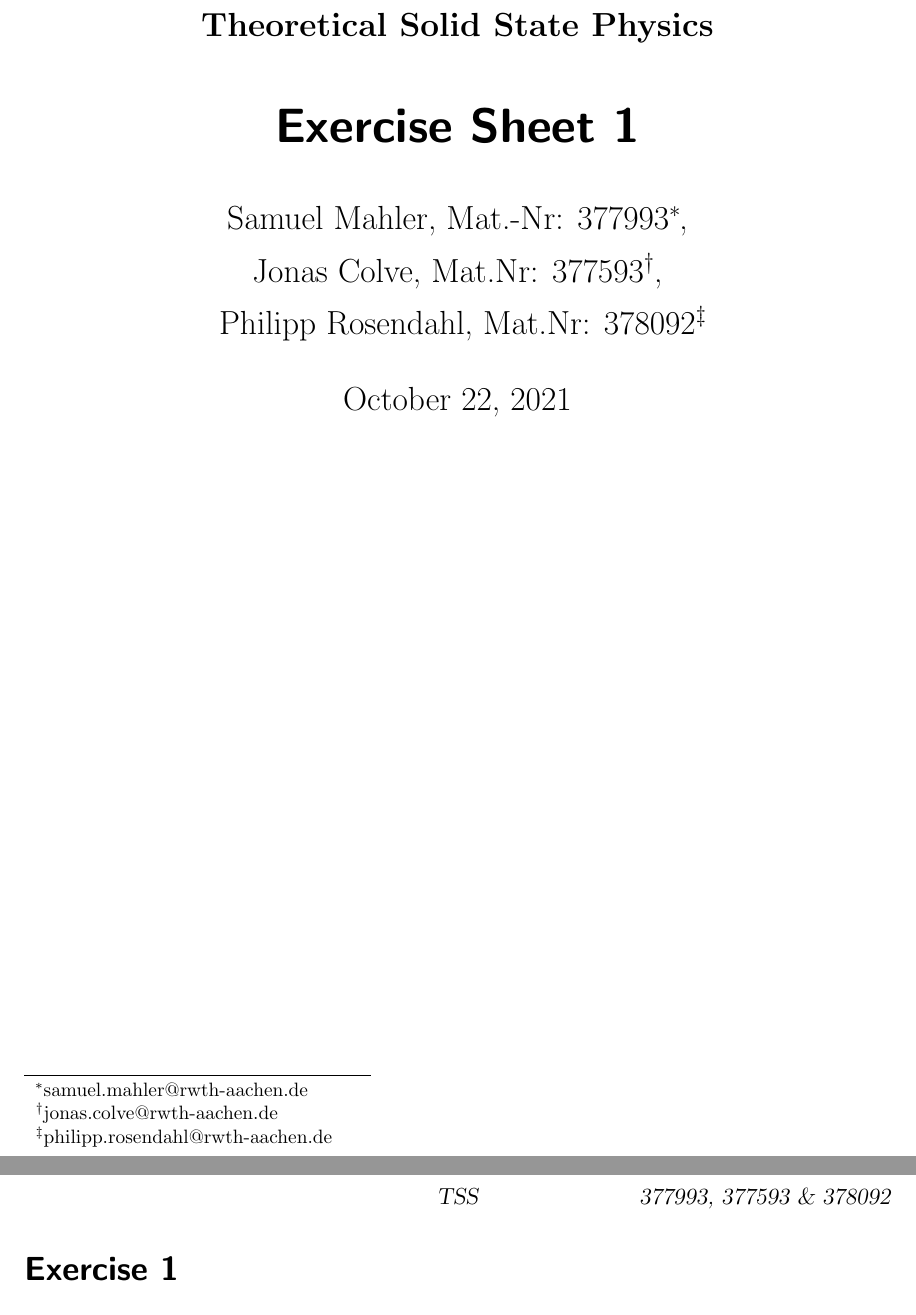
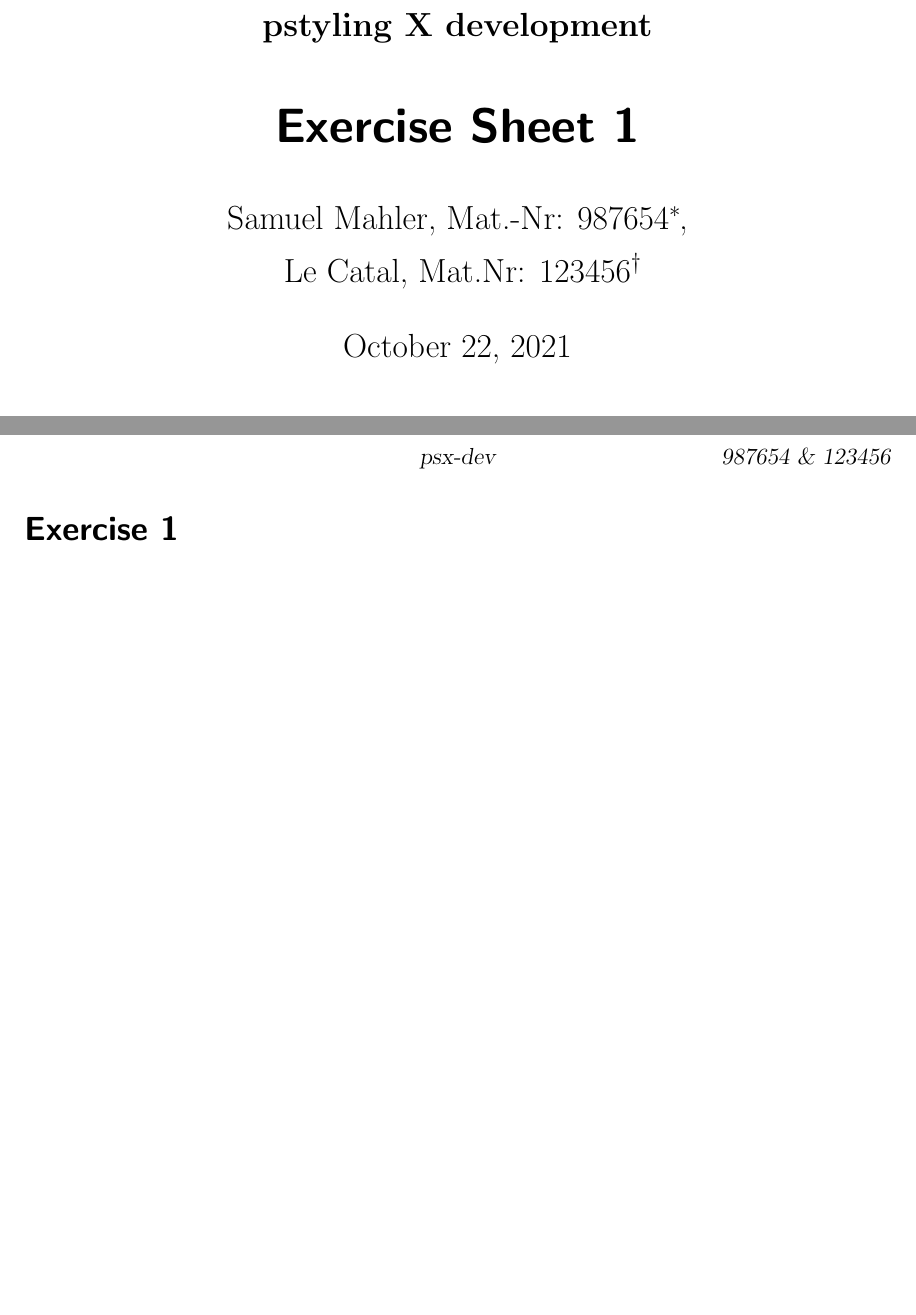
Before and after one commit to mahlersand/pstylingx, a LaTeX document (main.tex, which reads pstylingx.sty): two parts of pages 1 and 2 of 2, joined at a grey line, cut at the place of the change, the shorter picture padded with empty space. Compiled offline with pdfLaTeX.

Commit message:
Initial commit - taken over from pstyling

```diff
--- a/main.tex
+++ b/main.tex
@@ -4,11 +4,10 @@
 % Persistent %%%%%%%%%%%%%%%%%%%%%%%%%%%%%%%%%%%%%%%%%%%%%%%%%%%%%%%%%%%%%%%%%%%
 \usepackage{pstyling}
 
-\author{Samuel Mahler, Mat.-Nr: 377993\thanks{samuel.mahler@rwth-aachen.de}\ ,
-		\and Jonas Colve, Mat.Nr: 377593\thanks{jonas.colve@rwth-aachen.de}\ ,
-		\and Philipp Rosendahl, Mat.Nr: 378092\thanks{philipp.rosendahl@rwth-aachen.de}}
+\author{Samuel Mahler, Mat.-Nr: 987654\thanks{samuel.mahler@rwth-aachen.de}\ ,
+		\and Le Catal, Mat.Nr: 123456\thanks{jonas.colve@rwth-aachen.de}}
 
-\pSetShortAuthor{377993, 377593 \& 378092}
+\pSetShortAuthor{987654 \& 123456}
 
 \pSetSectionPrefix{Exercise}
 \pSetTitlePrefix{Exercise Sheet}
@@ -22,7 +21,7 @@
 %%%%%%%%%%%%%%%%%%%%%%%%%%%%%%%%%%%%%%%%%%%%%%%%%%%%%%%%%%%%%%%%%%%%%%%%%%%%%%%%
 % Modify %%%%%%%%%%%%%%%%%%%%%%%%%%%%%%%%%%%%%%%%%%%%%%%%%%%%%%%%%%%%%%%%%%%%%%%
 
-\pSetLongSubject{Theoretical Solid State Physics} \pSetShortSubject{TSS}
+\pSetLongSubject{pstyling X development} \pSetShortSubject{psx-dev}
 
 \pSetTitleNumber[1]
 
--- /dev/null
+++ b/pstylingx.sty
@@ -0,0 +1 @@
+\ProvidesPackage{pstylingx}[2021 Physics Styling]
```
